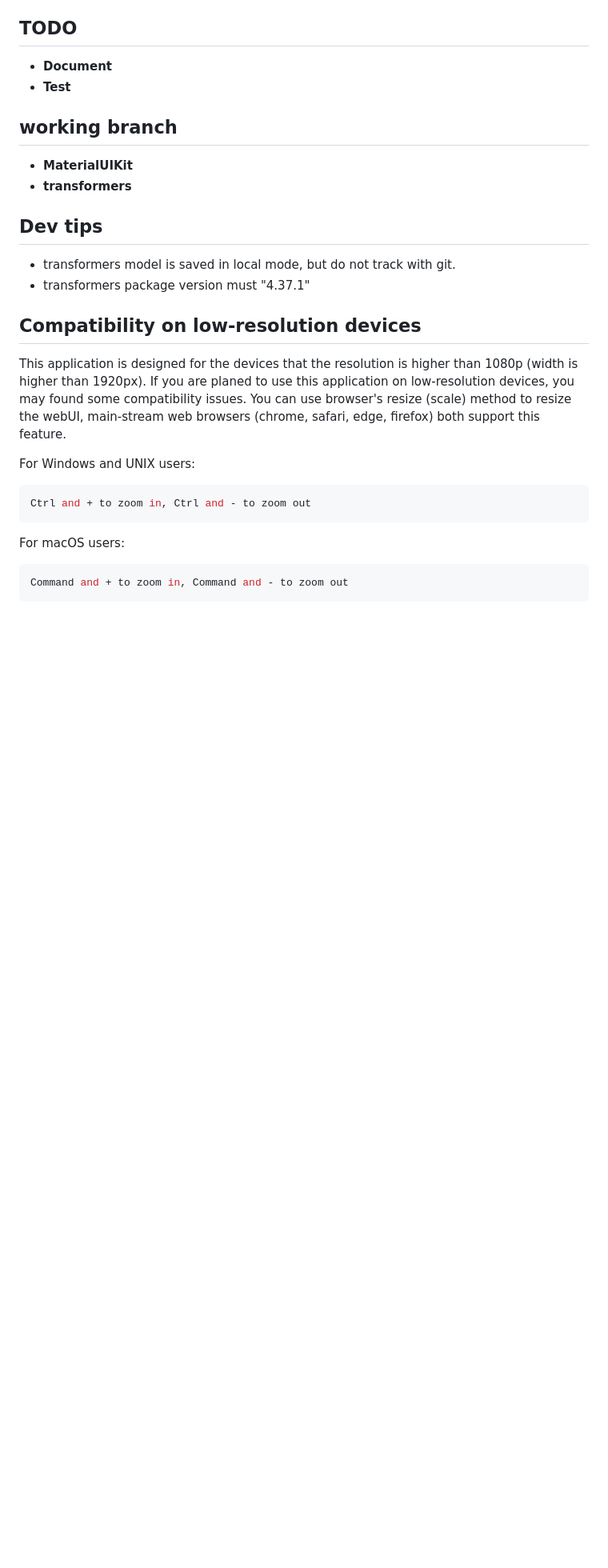
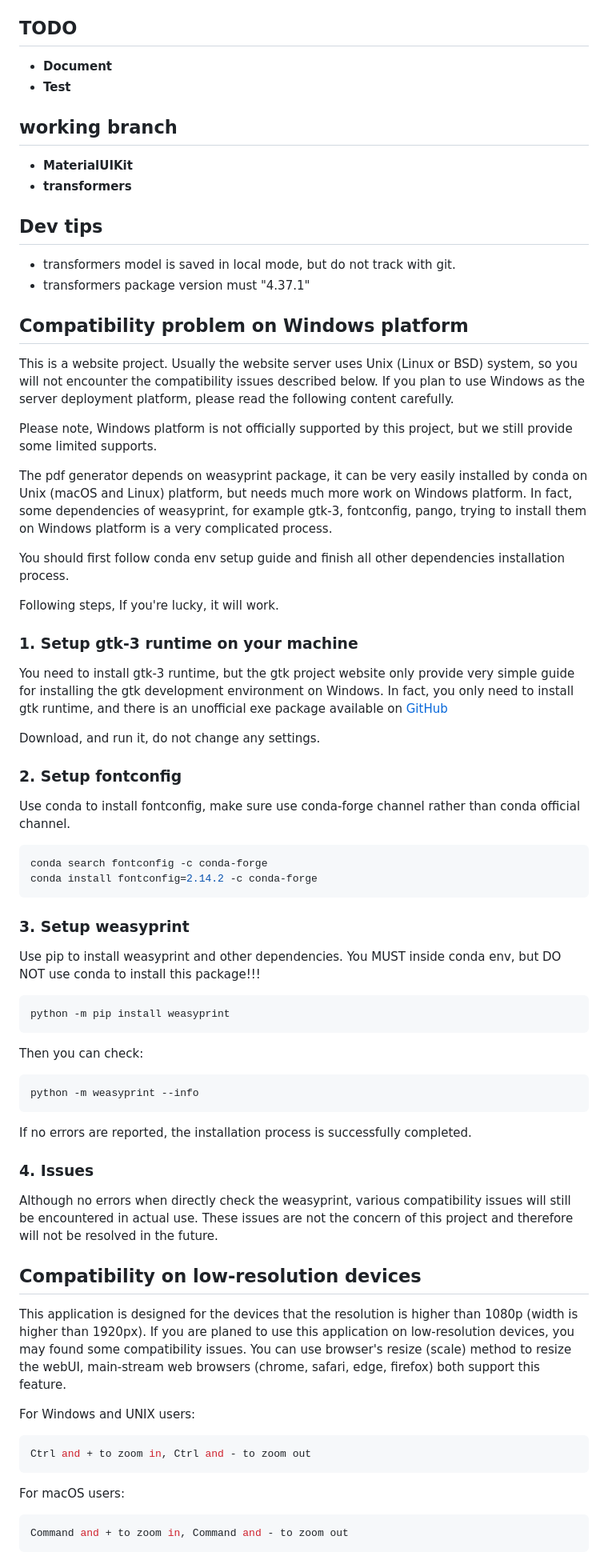
Before and after one commit to xiaoran007/GRP-AVM, a Markdown page: README.md, the part around the change. Shown: that part at 80% size. Drawn GitHub-style; blank space fills up the shorter version.

Commit message:
update: readme, add weasyprint setup on windows

````diff
--- a/README.md
+++ b/README.md
@@ -27,6 +27,44 @@
 ## Dev tips
 - transformers model is saved in local mode, but do not track with git.
 - transformers package version must "4.37.1"
+
+
+## **Compatibility problem on Windows platform**
+This is a website project. Usually the website server uses Unix (Linux or BSD) system, so you will not encounter the compatibility issues described below. If you plan to use Windows as the server deployment platform, please read the following content carefully.
+
+Please note, Windows platform is not officially supported by this project, but we still provide some limited supports.
+
+The pdf generator depends on weasyprint package, it can be very easily installed by conda on Unix (macOS and Linux) platform, but needs much more work on Windows platform. In fact, some dependencies of weasyprint, for example gtk-3, fontconfig, pango, trying to install them on Windows platform is a very complicated process.
+
+You should first follow conda env setup guide and finish all other dependencies installation process.
+
+Following steps, If you're lucky, it will work.
+
+### 1. Setup gtk-3 runtime on your machine
+You need to install gtk-3 runtime, but the gtk project website only provide very simple guide for installing the gtk development environment on Windows. In fact, you only need to install gtk runtime, and there is an unofficial exe package available on [GitHub](https://github.com/tschoonj/GTK-for-Windows-Runtime-Environment-Installer/releases)
+
+Download, and run it, do not change any settings.
+
+### 2. Setup fontconfig
+Use conda to install fontconfig, make sure use conda-forge channel rather than conda official channel.
+```shell
+conda search fontconfig -c conda-forge
+conda install fontconfig=2.14.2 -c conda-forge
+```
+
+### 3. Setup weasyprint
+Use pip to install weasyprint and other dependencies. You MUST inside conda env, but DO NOT use conda to install this package!!!
+```shell
+python -m pip install weasyprint
+```
+Then you can check:
+```shell
+python -m weasyprint --info
+```
+If no errors are reported, the installation process is successfully completed.
+
+### 4. Issues
+Although no errors when directly check the weasyprint, various compatibility issues will still be encountered in actual use. These issues are not the concern of this project and therefore will not be resolved in the future.
 
 
 ## **Compatibility on low-resolution devices**
````
